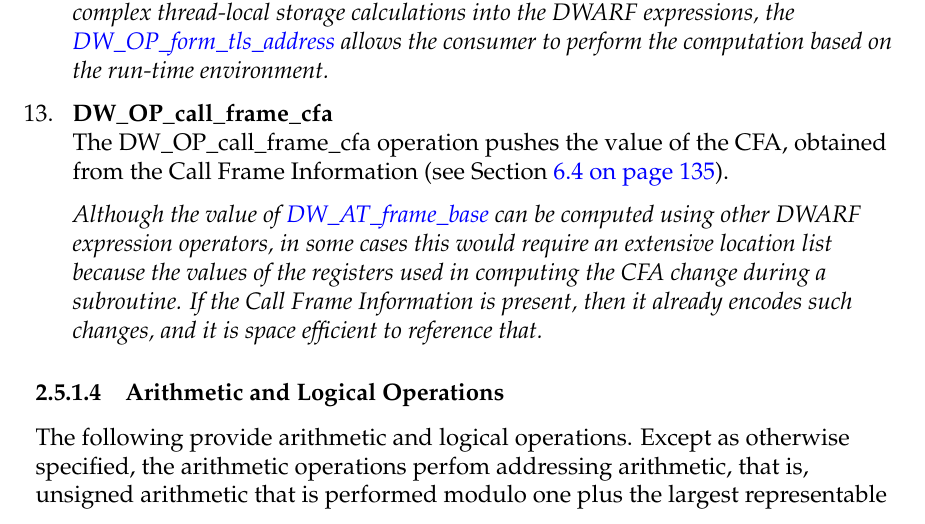
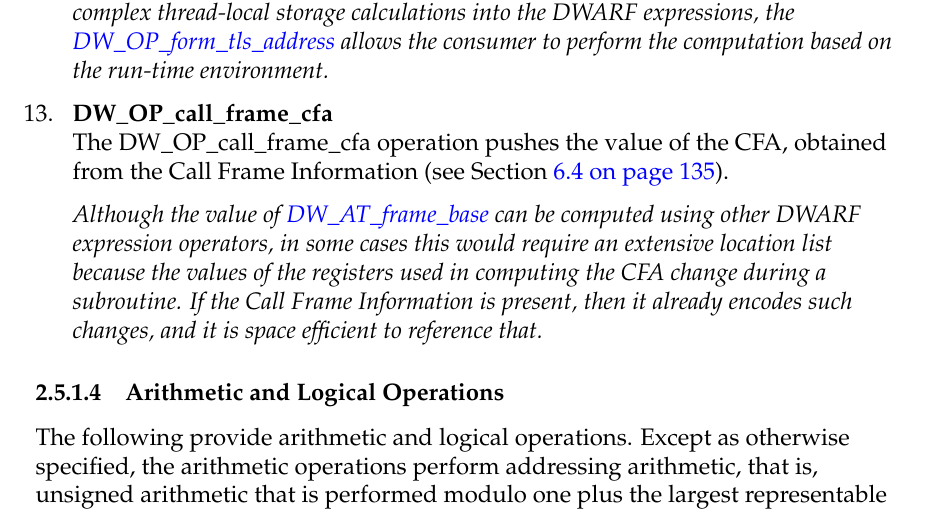
Before and after one commit to woodard/dwarfspec, a LaTeX thesis (dwarf5/latexdoc/dwarf5.tex, which reads dwarf5/latexdoc/generaldescription.tex): part of page 36 of 378, cut so that both start at the same text. Compiled offline with pdfLaTeX.

Commit message:
generaldescription.tex  fix spelling: perfom -> perform

```diff
--- a/dwarf5/latexdoc/generaldescription.tex
+++ b/dwarf5/latexdoc/generaldescription.tex
@@ -931,7 +931,7 @@ The
 following
 \addtoindexx{DWARF expression!logical operations}
 provide arithmetic and logical operations. Except
-as otherwise specified, the arithmetic operations perfom
+as otherwise specified, the arithmetic operations perform
 addressing arithmetic, that is, unsigned arithmetic that is
 performed modulo one plus the largest representable address
 (for example, 0x100000000 when the
```
